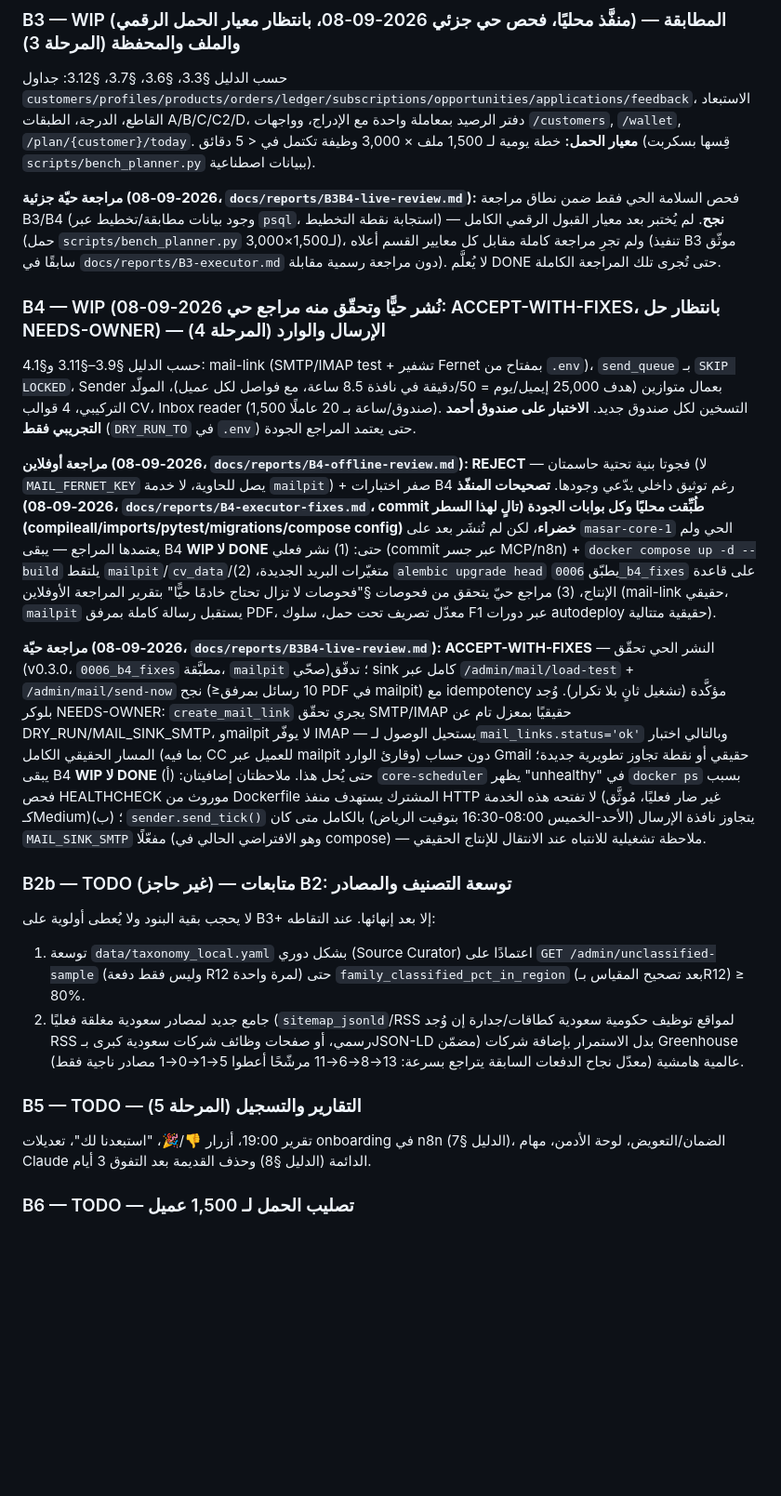
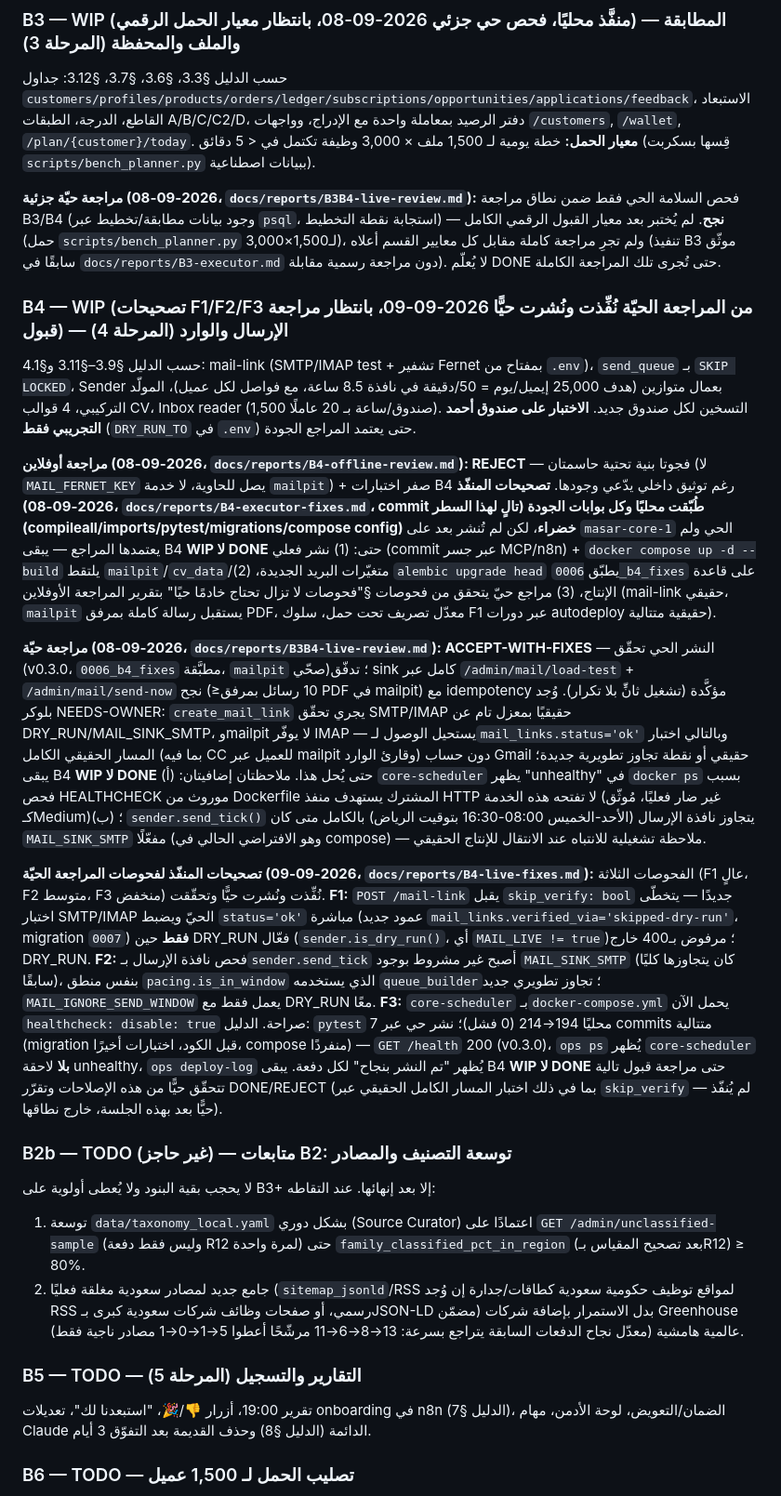
Before and after one commit to aborakanchatgpt-cloud/masar-core, a Markdown page: PLAN.md, the part around one of its changes. Shown at 93% size. GitHub-like rendering; blank space fills up the shorter version.

```diff
--- a/PLAN.md
+++ b/PLAN.md
@@ -61,14 +61,16 @@
 ### B3 — WIP (منفَّذ محليًا، فحص حي جزئي 2026-09-08، بانتظار معيار الحمل الرقمي) — المطابقة والملف والمحفظة (المرحلة 3)
 حسب الدليل §3.3، §3.6، §3.7، §3.12: جداول `customers/profiles/products/orders/ledger/subscriptions/opportunities/applications/feedback`، الاستبعاد القاطع، الدرجة، الطبقات A/B/C/C2/D، دفتر الرصيد بمعاملة واحدة مع الإدراج، وواجهات `/customers`, `/wallet`, `/plan/{customer}/today`. **معيار الحمل:** خطة يومية لـ 1,500 ملف × 3,000 وظيفة تكتمل في < 5 دقائق (قِسها بسكربت `scripts/bench_planner.py` ببيانات اصطناعية).
 
-**مراجعة حيّة جزئية (2026-09-08، `docs/reports/B3B4-live-review.md`):** فحص السلامة الحي فقط ضمن نطاق مراجعة B3/B4 (وجود بيانات مطابقة/تخطيط عبر `psql`، استجابة نقطة التخطيط) — **نجح**. لم يُختبر بعد معيار القبول الرقمي الكامل (حمل `scripts/bench_planner.py` لـ1,500×3,000)، ولم تجرِ مراجعة كاملة مقابل كل معايير القسم أعلاه (تنفيذ B3 موثّق سابقًا في `docs/reports/B3-executor.md` دون مراجعة رسمية مقابلة). لا يُعلَّم DONE حتى تُجرى تلك المراجعة الكاملة.
+**مراجعة حيّة جزئية (2026-09-08، `docs/reports/B3B4-live-review.md`):** فحص السلامة الحي فقط ضمن نطاق مراجعة B3/B4 (وجود بيانات مطابقة/تخطيط عبر `psql`، استجابة نقطة التخطيط) — **نجح**. لم يُختبر بعد معيار القبول الرقمي الكامل (حمل `scripts/bench_planner.py` لـ1,500×3,000)، ولم تجرِ مراجعة كاملة مقابل كل معايير القسم أعلاه (تنفيذ B3 موثّق سابقًا في `docs/reports/B3-executor.md` دون مراجعة رسمية مقابلة). لا يُعلّم DONE حتى تُجرى تلك المراجعة الكاملة.
 
-### B4 — WIP (نُشر حيًّا وتحقّق منه مراجع حي 2026-09-08: ACCEPT-WITH-FIXES، بانتظار حل NEEDS-OWNER) — الإرسال والوارد (المرحلة 4)
+### B4 — WIP (تصحيحات F1/F2/F3 من المراجعة الحيّة نُفِّذت ونُشرت حيًّا 2026-09-09، بانتظار مراجعة قبول) — الإرسال والوارد (المرحلة 4)
 حسب الدليل §3.9–§3.11 و§4.1: mail-link (SMTP/IMAP test + تشفير Fernet بمفتاح من `.env`)، `send_queue` بـ `SKIP LOCKED`، Sender بعمال متوازين (هدف 25,000 إيميل/يوم = 50/دقيقة في نافذة 8.5 ساعة، مع فواصل لكل عميل)، المولّد التركيبي، 4 قوالب CV، Inbox reader (1,500 صندوق/ساعة بـ 20 عاملًا). التسخين لكل صندوق جديد. **الاختبار على صندوق أحمد التجريبي فقط** (`DRY_RUN_TO` في `.env`) حتى يعتمد المراجع الجودة.
 
-**مراجعة أوفلاين (2026-09-08، `docs/reports/B4-offline-review.md`): REJECT** — فجوتا بنية تحتية حاسمتان (لا `MAIL_FERNET_KEY` يصل للحاوية، لا خدمة `mailpit`) + صفر اختبارات B4 رغم توثيق داخلي يدّعي وجودها. **تصحيحات المنفّذ (2026-09-08، `docs/reports/B4-executor-fixes.md`، commit تالٍ لهذا السطر) طُبِّقت محليًا وكل بوابات الجودة (compileall/imports/pytest/migrations/compose config) خضراء**، لكن لم تُنشَر بعد على `masar-core-1` الحي ولم يعتمدها المراجع — يبقى B4 **WIP لا DONE** حتى: (1) نشر فعلي (commit عبر جسر MCP/n8n) + `docker compose up -d --build` يلتقط `mailpit`/`cv_data`/متغيّرات البريد الجديدة، (2) `alembic upgrade head` يطبّق `0006_b4_fixes` على قاعدة الإنتاج، (3) مراجع حيّ يتحقق من فحوصات §"فحوصات لا تزال تحتاج خادمًا حيًّا" بتقرير المراجعة الأوفلاين (mail-link حقيقي، `mailpit` يستقبل رسالة كاملة بمرفق PDF، معدّل تصريف تحت حمل، سلوك F1 عبر دورات autodeploy حقيقية متتالية).
+**مراجعة أوفلاين (2026-09-08، `docs/reports/B4-offline-review.md`): REJECT** — فجوتا بنية تحتية حاسمتان (لا `MAIL_FERNET_KEY` يصل للحاوية، لا خدمة `mailpit`) + صفر اختبارات B4 رغم توثيق داخلي يدّعي وجودها. **تصحيحات المنفّذ (2026-09-08، `docs/reports/B4-executor-fixes.md`، commit تالٍ لهذا السطر) طُبّقت محليًا وكل بوابات الجودة (compileall/imports/pytest/migrations/compose config) خضراء**، لكن لم تُنشر بعد على `masar-core-1` الحي ولم يعتمدها المراجع — يبقى B4 **WIP لا DONE** حتى: (1) نشر فعلي (commit عبر جسر MCP/n8n) + `docker compose up -d --build` يلتقط `mailpit`/`cv_data`/متغيّرات البريد الجديدة، (2) `alembic upgrade head` يطبّق `0006_b4_fixes` على قاعدة الإنتاج، (3) مراجع حيّ يتحقق من فحوصات §"فحوصات لا تزال تحتاج خادمًا حيًا" بتقرير المراجعة الأوفلاين (mail-link حقيقي، `mailpit` يستقبل رسالة كاملة بمرفق PDF، معدّل تصريف تحت حمل، سلوك F1 عبر دورات autodeploy حقيقية متتالية).
 
-**مراجعة حيّة (2026-09-08، `docs/reports/B3B4-live-review.md`): ACCEPT-WITH-FIXES** — النشر الحي تحقّق (v0.3.0، `0006_b4_fixes` مطبَّقة، `mailpit` صحّي)؛ تدفّق sink كامل عبر `/admin/mail/load-test` + `/admin/mail/send-now` نجح (≥10 رسائل بمرفق PDF في mailpit) مع idempotency مؤكَّدة (تشغيل ثانٍ بلا تكرار). وُجد بلوكر NEEDS-OWNER: `create_mail_link` يجري تحقّق SMTP/IMAP حقيقيًا بمعزل تام عن DRY_RUN/MAIL_SINK_SMTP، وmailpit لا يوفّر IMAP — يستحيل الوصول لـ`mail_links.status='ok'` وبالتالي اختبار المسار الحقيقي الكامل (بما فيه CC للعميل عبر mailpit وقارئ الوارد) دون حساب Gmail حقيقي أو نقطة تجاوز تطويرية جديدة؛ يبقى B4 **WIP لا DONE** حتى يُحل هذا. ملاحظتان إضافيتان: (أ) `core-scheduler` يظهر "unhealthy" في `docker ps` بسبب فحص HEALTHCHECK موروث من Dockerfile المشترك يستهدف منفذ HTTP لا تفتحه هذه الخدمة (غير ضار فعليًا، مُوثَّق كـMedium)؛ (ب) `sender.send_tick()` يتجاوز نافذة الإرسال (الأحد-الخميس 08:00-16:30 بتوقيت الرياض) بالكامل متى كان `MAIL_SINK_SMTP` مفعّلًا (وهو الافتراضي الحالي في compose) — ملاحظة تشغيلية للانتباه عند الانتقال للإنتاج الحقيقي.
+**مراجعة حيّة (2026-09-08، `docs/reports/B3B4-live-review.md`): ACCEPT-WITH-FIXES** — النشر الحي تحقّق (v0.3.0، `0006_b4_fixes` مطبَّقة، `mailpit` صحّي)؛ تدفّق sink كامل عبر `/admin/mail/load-test` + `/admin/mail/send-now` نجح (≥10 رسائل بمرفق PDF في mailpit) مع idempotency مؤكَّدة (تشغيل ثانِّٰ بلا تكرار). وُجد بلوكر NEEDS-OWNER: `create_mail_link` يجري تحقّق SMTP/IMAP حقيقيًا بمعزل تام عن DRY_RUN/MAIL_SINK_SMTP، وmailpit لا يوفّر IMAP — يستحيل الوصول لـ`mail_links.status='ok'` وبالتالي اختبار المسار الحقيقي الكامل (بما فيه CC للعميل عبر mailpit وقارئ الوارد) دون حساب Gmail حقيقي أو نقطة تجاوز تطويرية جديدة؛ يبقى B4 **WIP لا DONE** حتى يُحل هذا. ملاحظتان إضافيتان: (أ) `core-scheduler` يظهر "unhealthy" في `docker ps` بسبب فحص HEALTHCHECK موروث من Dockerfile المشترك يستهدف منفذ HTTP لا تفتحه هذه الخدمة (غير ضار فعليًا، مُوثّق كـMedium)؛ (ب) `sender.send_tick()` يتجاوز نافذة الإرسال (الأحد-الخميس 08:00-16:30 بتوقيت الرياض) بالكامل متى كان `MAIL_SINK_SMTP` مفعّلًا (وهو الافتراضي الحالي في compose) — ملاحظة تشغيلية للانتباه عند الانتقال للإنتاج الحقيقي.
+
+**تصحيحات المنفّذ لفحوصات المراجعة الحيّة (2026-09-09، `docs/reports/B4-live-fixes.md`):** الفحوصات الثلاثة (F1 عالٍ، F2 متوسط، F3 منخفض) نُفِّذت ونُشرت حيًّا وتحقّقت. **F1:** `POST /mail-link` يقبل `skip_verify: bool` جديدًا — يتخطّى اختبار SMTP/IMAP الحيّ ويضبط `status='ok'` مباشرة (عمود جديد `mail_links.verified_via='skipped-dry-run'`، migration `0007`) **فقط** حين DRY_RUN فعّال (`sender.is_dry_run()`، أي `MAIL_LIVE != true`)؛ مرفوض بـ400 خارج DRY_RUN. **F2:** فحص نافذة الإرسال بـ`sender.send_tick` أصبح غير مشروط بوجود `MAIL_SINK_SMTP` (كان يتجاوزها كليًا سابقًا)، بنفس منطق `pacing.is_in_window` الذي يستخدمه `queue_builder`؛ تجاوز تطويري جديد `MAIL_IGNORE_SEND_WINDOW` يعمل فقط مع DRY_RUN معًا. **F3:** `core-scheduler` بـ`docker-compose.yml` يحمل الآن `healthcheck: disable: true` صراحة. الدليل: `pytest` محليًا 194→214 (0 فشل)؛ نشر حي عبر 7 commits متتالية (migration قبل الكود، اختبارات أخيرًا، compose منفردًا) — `GET /health` 200 (v0.3.0)، `ops ps` يُظهر `core-scheduler` **بلا** لاحقة unhealthy، `ops deploy-log` يُظهر "تم النشر بنجاح" لكل دفعة. يبقى B4 **WIP لا DONE** حتى مراجعة قبول تالية تتحقّق حيًّا من هذه الإصلاحات وتقرّر DONE/REJECT (بما في ذلك اختبار المسار الكامل الحقيقي عبر `skip_verify` — لم يُنفّذ حيًّا بعد بهذه الجلسة، خارج نطاقها).
 
 ### B2b — TODO (غير حاجز) — متابعات B2: توسعة التصنيف والمصادر
 لا يحجب بقية البنود ولا يُعطى أولوية على B3+ إلا بعد إنهائها. عند التقاطه:
@@ -76,7 +78,7 @@
 2. جامع جديد لمصادر سعودية مغلقة فعليًا (`sitemap_jsonld`/RSS لمواقع توظيف حكومية سعودية كطاقات/جدارة إن وُجد RSS رسمي، أو صفحات وظائف شركات سعودية كبرى بـJSON-LD مضمّن) بدل الاستمرار بإضافة شركات Greenhouse عالمية هامشية (معدّل نجاح الدفعات السابقة يتراجع بسرعة: 13→8→6→11 مرشّحًا أعطوا 5→1→0→1 مصادر ناجية فقط).
 
 ### B5 — TODO — التقارير والتسجيل (المرحلة 5)
-تقرير 19:00، أزرار 👎/🎉، "استبعدنا لك"، تعديلات onboarding في n8n (الدليل §7)، الضمان/التعويض، لوحة الأدمن، مهام Claude الدائمة (الدليل §8) وحذف القديمة بعد التفوق 3 أيام.
+تقرير 19:00، أزرار 👎/🎉، "استبعدنا لك"، تعديلات onboarding في n8n (الدليل §7)، الضمان/التعويض، لوحة الأدمن، مهام Claude الدائمة (الدليل §8) وحذف القديمة بعد التفوّق 3 أيام.
 
 ### B6 — TODO — تصليب الحمل لـ 1,500 عميل
 فهارس Postgres على (customer_id, planned_for), (posting_key), (company_id, week_start), (send_after, locked_until); `pool_size` مناسب؛ تقسيم IMAP على دفعات؛ حدود لكل نطاق مرسل؛ مراقبة CPU/RAM عبر `/admin/stats` وتنبيه عند > 70% لمدة 30 دقيقة (توصية ترقية إلى CX33)؛ اختبار حمل اصطناعي: 1,500 عميل × 17 = 25,500 صف في `send_queue` تُعالَج (بوضع dry-run) في < 6 ساعات.
```
Also changed, not shown: other parts of PLAN.md (+19 -18 lines).
